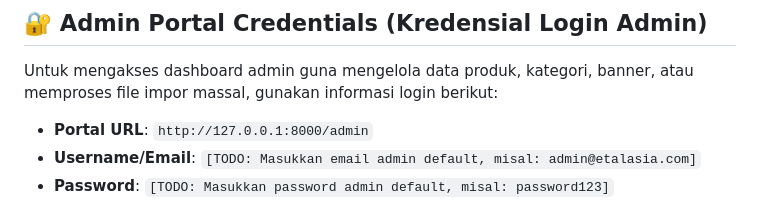
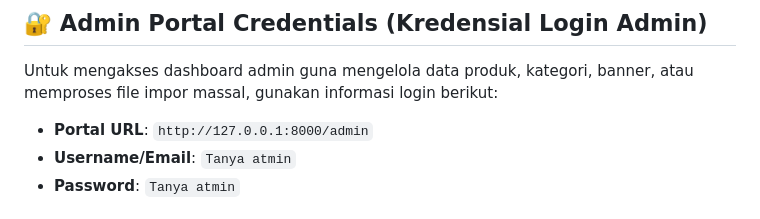
Before and after one commit to marvaproject/Etalasia, a Markdown page: README.md, the part around one of its changes. Drawn GitHub-style.

```diff
--- a/README.md
+++ b/README.md
@@ -141,6 +150,6 @@ Platform katalog utama kini siap diakses pada web browser Anda melalui alamat: `
 Untuk mengakses dashboard admin guna mengelola data produk, kategori, banner, atau memproses file impor massal, gunakan informasi login berikut:
 
 * **Portal URL**: `http://127.0.0.1:8000/admin`
-* **Username/Email**: `[TODO: Masukkan email admin default, misal: admin@etalasia.com]`
-* **Password**: `[TODO: Masukkan password admin default, misal: password123]`
+* **Username/Email**: `Tanya atmin`
+* **Password**: `Tanya atmin`
 
```
Also changed, not shown: other parts of README.md (+15 -6 lines).
